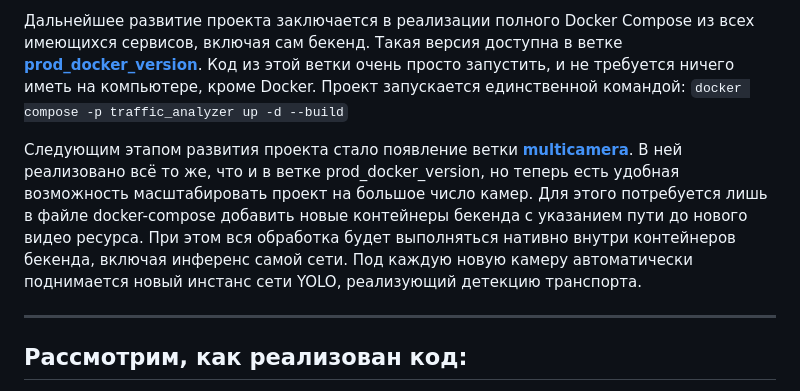
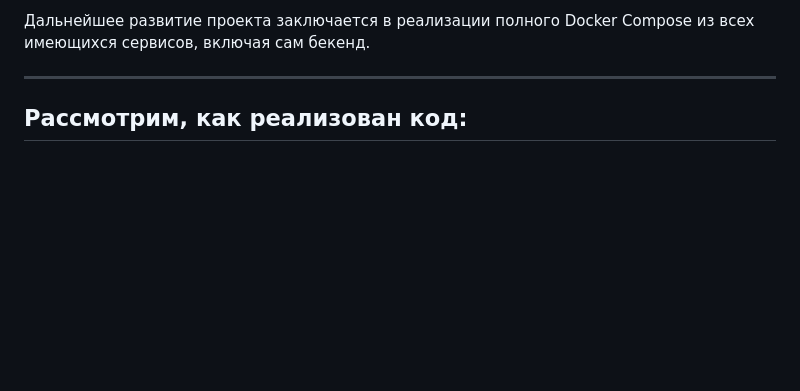
Before and after one commit to SergeyChashnikov/ZoneCounter, a Markdown page: README.md, the part around one of its changes. Drawn GitHub-style; blank space fills up the shorter version.

```diff
--- a/README.md
+++ b/README.md
@@ -95,7 +54,5 @@ python main_optimized.py
 
-Дальнейшее развитие проекта заключается в реализации полного Docker Compose из всех имеющихся сервисов, включая сам бекенд. Такая версия доступна в ветке [**prod_docker_version**](). Код из этой ветки очень просто запустить, и не требуется ничего иметь на компьютере, кроме Docker. Проект запускается единственной командой: `docker compose -p traffic_analyzer up -d --build`
-
-Следующим этапом развития проекта стало появление ветки [**multicamera**](). В ней реализовано всё то же, что и в ветке prod_docker_version, но теперь есть удобная возможность масштабировать проект на большое число камер. Для этого потребуется лишь в файле docker-compose добавить новые контейнеры бекенда с указанием пути до нового видео ресурса. При этом вся обработка будет выполняться нативно внутри контейнеров бекенда, включая инференс самой сети. Под каждую новую камеру автоматически поднимается новый инстанс сети YOLO, реализующий детекцию транспорта.
+Дальнейшее развитие проекта заключается в реализации полного Docker Compose из всех имеющихся сервисов, включая сам бекенд.
 
 
 ---
```
Also changed, not shown: other parts of README.md (+1 -42 lines).
